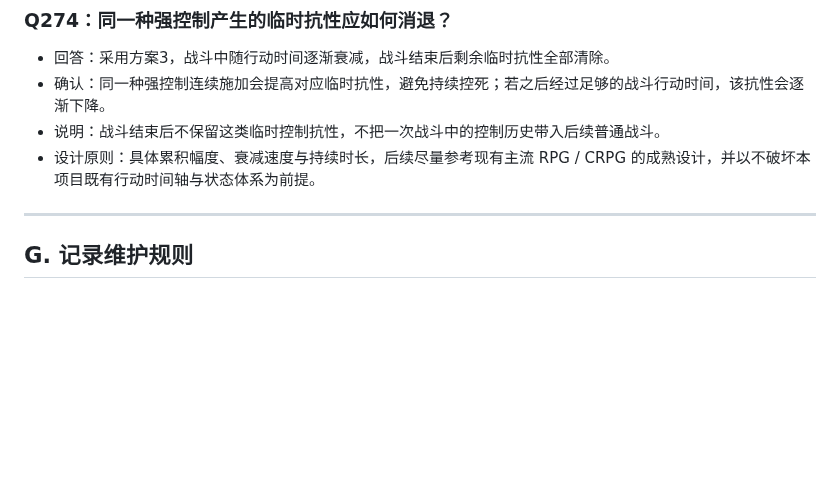
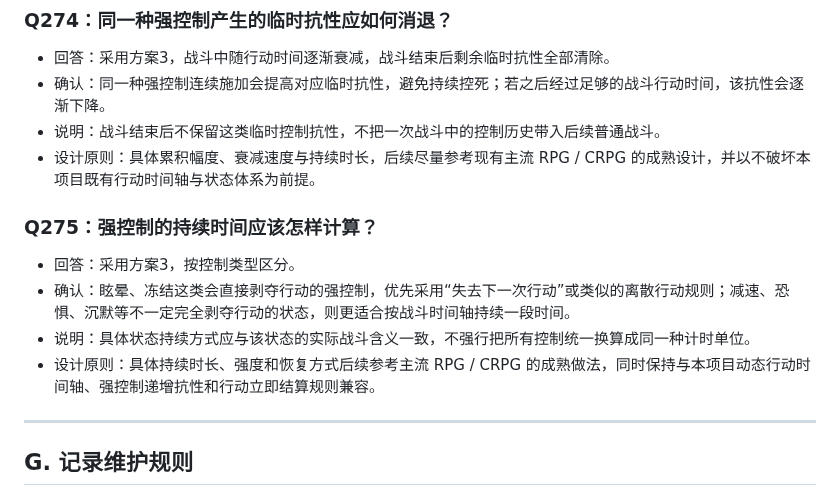
Before and after one commit to Kinkairy/blackstone-h5, a Markdown page: docs/design-interview.md, the part around the change. Drawn GitHub-style; blank space fills up the shorter version.

Commit message:
docs: record Q275 control duration model

```diff
--- a/docs/design-interview.md
+++ b/docs/design-interview.md
@@ -951,6 +951,13 @@
 - 说明：战斗结束后不保留这类临时控制抗性，不把一次战斗中的控制历史带入后续普通战斗。
 - 设计原则：具体累积幅度、衰减速度与持续时长，后续尽量参考现有主流 RPG / CRPG 的成熟设计，并以不破坏本项目既有行动时间轴与状态体系为前提。
 
+
+### Q275：强控制的持续时间应该怎样计算？
+- 回答：采用方案3，按控制类型区分。
+- 确认：眩晕、冻结这类会直接剥夺行动的强控制，优先采用“失去下一次行动”或类似的离散行动规则；减速、恐惧、沉默等不一定完全剥夺行动的状态，则更适合按战斗时间轴持续一段时间。
+- 说明：具体状态持续方式应与该状态的实际战斗含义一致，不强行把所有控制统一换算成同一种计时单位。
+- 设计原则：具体持续时长、强度和恢复方式后续参考主流 RPG / CRPG 的成熟做法，同时保持与本项目动态行动时间轴、强控制递增抗性和行动立即结算规则兼容。
+
 ---
 
 ## G. 记录维护规则
```
